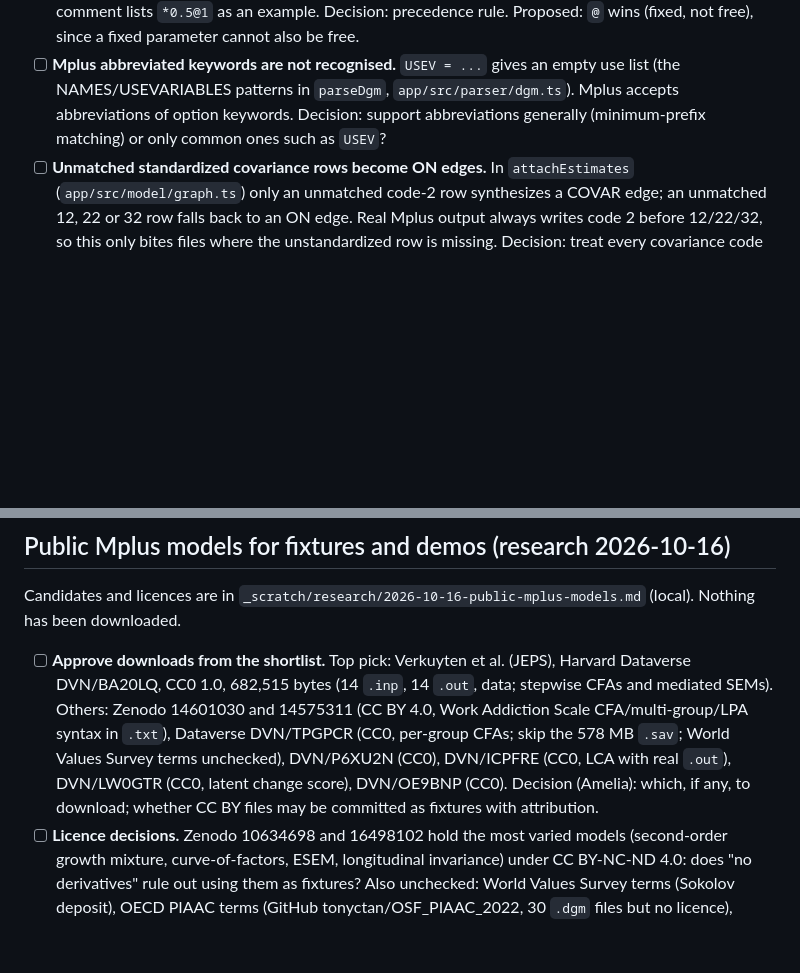
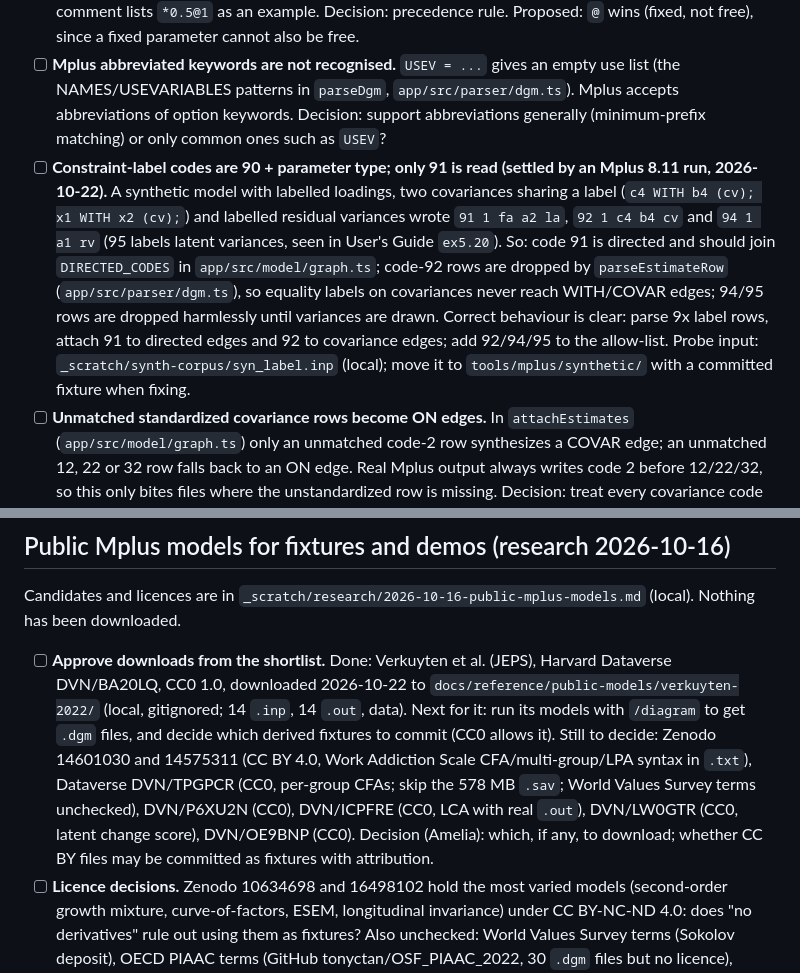
Before and after one commit to amelia-m/mplusplus, a Markdown page: TODO.md, 2 parts joined by grey strips. Drawn GitHub-style; blank space fills up the shorter version.

Commit message:
docs: code 9x label finding; index the Verkuyten replication package
- TODO.md: constraint-label codes are 90 + parameter type (91, 92, 94,
  95), settled by an Mplus 8.11 run; code-92 covariance labels are
  dropped today. Verkuyten package downloaded; next steps recorded.
- docs/reference/README.md indexes the CC0 Verkuyten et al. (JEPS)
  replication package, kept local.

Co-Authored-By: Claude Opus 5.5 <noreply@anthropic.com>

```diff
--- a/TODO.md
+++ b/TODO.md
@@ -22,6 +22,7 @@ synthetic fixtures in `dgm/` (see `dgm/README.md`).
 - [ ] **Multi-group and mixture models.** `%OVERALL%` and `MODEL g2:` labels become nodes (`parseDgm` / `parseModelBlock` in `app/src/parser/dgm.ts`); group estimates overwrite each other (`attachEstimates` in `graph.ts`, `buildPValueMap` in `parser/out.ts`). No fixture in `dgm/` uses these. Decision: scope of multi-group support.
 - [ ] **`y1*0.5@1` sets both `free` and `fixed`.** `applyModifiers` in `app/src/parser/dgm.ts`, whose doc comment lists `*0.5@1` as an example. Decision: precedence rule. Proposed: `@` wins (fixed, not free), since a fixed parameter cannot also be free.
 - [ ] **Mplus abbreviated keywords are not recognised.** `USEV = ...` gives an empty use list (the NAMES/USEVARIABLES patterns in `parseDgm`, `app/src/parser/dgm.ts`). Mplus accepts abbreviations of option keywords. Decision: support abbreviations generally (minimum-prefix matching) or only common ones such as `USEV`?
+- [ ] **Constraint-label codes are 90 + parameter type; only 91 is read (settled by an Mplus 8.11 run, 2026-10-22).** A synthetic model with labelled loadings, two covariances sharing a label (`c4 WITH b4 (cv); x1 WITH x2 (cv);`) and labelled residual variances wrote `91 1 fa a2 la`, `92 1 c4 b4 cv` and `94 1 a1 rv` (95 labels latent variances, seen in User's Guide `ex5.20`). So: code 91 is directed and should join `DIRECTED_CODES` in `app/src/model/graph.ts`; code-92 rows are dropped by `parseEstimateRow` (`app/src/parser/dgm.ts`), so equality labels on covariances never reach WITH/COVAR edges; 94/95 rows are dropped harmlessly until variances are drawn. Correct behaviour is clear: parse 9x label rows, attach 91 to directed edges and 92 to covariance edges; add 92/94/95 to the allow-list. Probe input: `_scratch/synth-corpus/syn_label.inp` (local); move it to `tools/mplus/synthetic/` with a committed fixture when fixing.
 - [ ] **Unmatched standardized covariance rows become ON edges.** In `attachEstimates` (`app/src/model/graph.ts`) only an unmatched code-2 row synthesizes a COVAR edge; an unmatched 12, 22 or 32 row falls back to an ON edge. Real Mplus output always writes code 2 before 12/22/32, so this only bites files where the unstandardized row is missing. Decision: treat every covariance code (last digit 2) like code 2 when synthesizing? Proposed: yes. (Deferred by the 2026-10-17 fix batch, F1.)
 - [ ] **Group-specific MODEL sections are dropped.** Since 2026-10-17 `parseModelBlock` (`app/src/parser/dgm.ts`) ends the overall MODEL block at the next command header, including `MODEL g2:`, so group-specific statements are no longer read (before, they produced garbage edges such as a node named `model`). Part of the multi-group decision above; no multi-group fixture yet. The command-header keyword list is from memory, not checked against the User's Guide.
 - [ ] **A second `.out` merges into the first one's p-values.** `setPValues` in `app/src/state/store.ts`. Edges missing from the new run keep stale p-values. Decision: replace or merge? Proposed: replace.
@@ -42,7 +43,7 @@ synthetic fixtures in `dgm/` (see `dgm/README.md`).
 
 Candidates and licences are in `_scratch/research/2026-10-16-public-mplus-models.md` (local). Nothing has been downloaded.
 
-- [ ] **Approve downloads from the shortlist.** Top pick: Verkuyten et al. (JEPS), Harvard Dataverse DVN/BA20LQ, CC0 1.0, 682,515 bytes (14 `.inp`, 14 `.out`, data; stepwise CFAs and mediated SEMs). Others: Zenodo 14601030 and 14575311 (CC BY 4.0, Work Addiction Scale CFA/multi-group/LPA syntax in `.txt`), Dataverse DVN/TPGPCR (CC0, per-group CFAs; skip the 578 MB `.sav`; World Values Survey terms unchecked), DVN/P6XU2N (CC0), DVN/ICPFRE (CC0, LCA with real `.out`), DVN/LW0GTR (CC0, latent change score), DVN/OE9BNP (CC0). Decision (Amelia): which, if any, to download; whether CC BY files may be committed as fixtures with attribution.
+- [ ] **Approve downloads from the shortlist.** Done: Verkuyten et al. (JEPS), Harvard Dataverse DVN/BA20LQ, CC0 1.0, downloaded 2026-10-22 to `docs/reference/public-models/verkuyten-2022/` (local, gitignored; 14 `.inp`, 14 `.out`, data). Next for it: run its models with `/diagram` to get `.dgm` files, and decide which derived fixtures to commit (CC0 allows it). Still to decide: Zenodo 14601030 and 14575311 (CC BY 4.0, Work Addiction Scale CFA/multi-group/LPA syntax in `.txt`), Dataverse DVN/TPGPCR (CC0, per-group CFAs; skip the 578 MB `.sav`; World Values Survey terms unchecked), DVN/P6XU2N (CC0), DVN/ICPFRE (CC0, LCA with real `.out`), DVN/LW0GTR (CC0, latent change score), DVN/OE9BNP (CC0). Decision (Amelia): which, if any, to download; whether CC BY files may be committed as fixtures with attribution.
 - [ ] **Licence decisions.** Zenodo 10634698 and 16498102 hold the most varied models (second-order growth mixture, curve-of-factors, ESEM, longitudinal invariance) under CC BY-NC-ND 4.0: does "no derivatives" rule out using them as fixtures? Also unchecked: World Values Survey terms (Sokolov deposit), OECD PIAAC terms (GitHub tonyctan/OSF_PIAAC_2022, 30 `.dgm` files but no licence), NSCH terms (marcus-waldman/HRTL-2016-2022), provenance of Newsom's book data (ASKurz repo). Dataverse G1BZ23 and OZRQIQ returned no licence field.
 - [ ] **Not yet searched.** OSF was down during the search: check Seddig 2024 (doi:10.1080/10705511.2023.2175684, OSF r3mnb) and OSF projects sjph7 and D2K7Y. Also unchecked: GESIS Groskurth et al. Mplus code (doi:10.7802/1.1983), journal supplements (Collabra, Meta-Psychology, Journal of Open Psychology Data), figshare, ICPSR.
 - [ ] **Unverified claims in the notes.** Model contents come from file names, record descriptions and abstracts (no `.inp`/`.out` opened); the Work Addiction `.txt` files are assumed to be Mplus syntax; repository licence fields are assumed to cover every file, including third-party survey data.
```
Also changed, not shown: docs/reference/README.md (+1 -0 lines).
